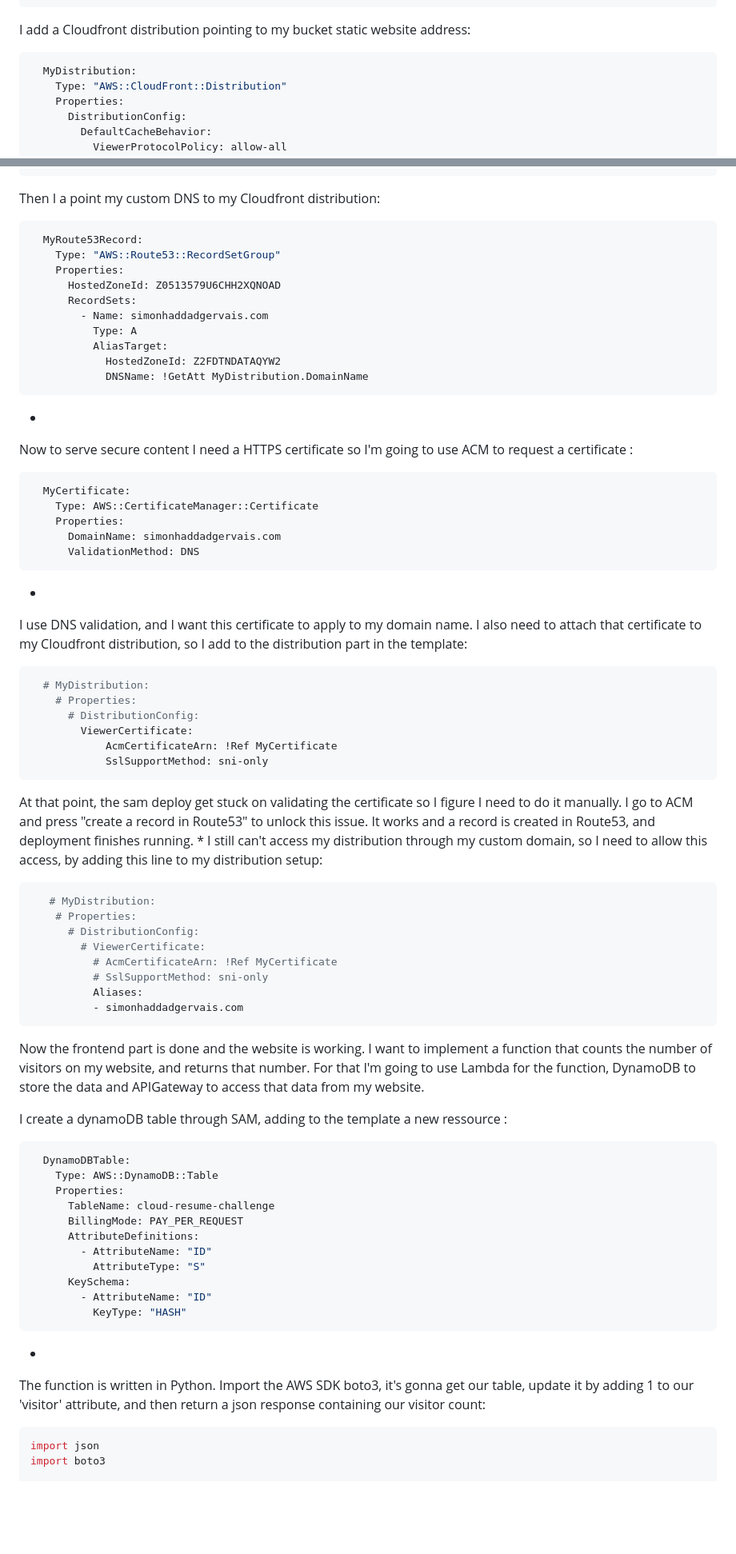
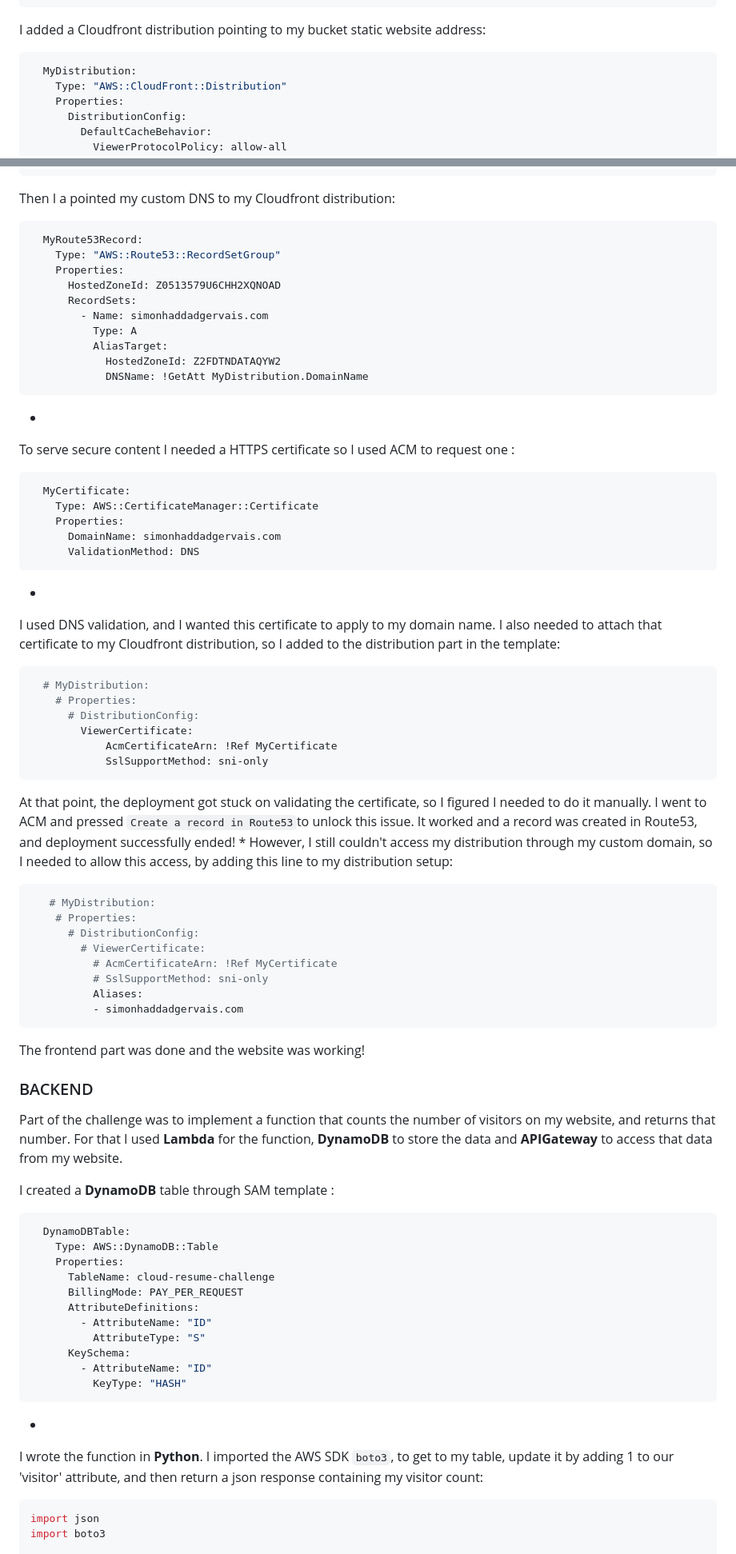
Before and after one commit to simonhaddadgervais/portfolio-SAM-githubactions, a Markdown page: README.md, 2 parts joined by grey strips. Shown at 80% size. Rendered like a GitHub page; blank space fills up the shorter version.

````diff
--- a/README.md
+++ b/README.md
@@ -74,7 +85,7 @@ A bucket to store my files, with policy to allow public access
       Bucket: !Ref MyWebsite
 ```
 
-I add a Cloudfront distribution pointing to my bucket static website address:
+I added a Cloudfront distribution pointing to my bucket static website address:
 
 ```yml
   MyDistribution:
@@ -98,7 +109,7 @@ I add a Cloudfront distribution pointing to my bucket static website address:
         DefaultRootObject: index.html
 ```
 
-Then I a point my custom DNS to my Cloudfront distribution:
+Then I a pointed my custom DNS to my Cloudfront distribution:
 ```yml
   MyRoute53Record:
     Type: "AWS::Route53::RecordSetGroup"
@@ -112,7 +123,7 @@ Then I a point my custom DNS to my Cloudfront distribution:
             DNSName: !GetAtt MyDistribution.DomainName
 ```
 *
-Now to serve secure content I need a HTTPS certificate so I'm going to use ACM to request a certificate :
+To serve secure content I needed a HTTPS certificate so I used ACM to request one :
 ```yml
   MyCertificate:
     Type: AWS::CertificateManager::Certificate
@@ -122,8 +133,9 @@ Now to serve secure content I need a HTTPS certificate so I'm going to use ACM t
 ```
 
 *
-I use DNS validation, and I want this certificate to apply to my domain name.
-I also need to attach that certificate to my Cloudfront distribution, so I add to the distribution part in the template:
+I used DNS validation, and I wanted this certificate to apply to my domain name.
+I also needed to attach that certificate to my Cloudfront distribution,
+so I added to the distribution part in the template:
 ```yml
   # MyDistribution:
     # Properties:
@@ -134,11 +146,13 @@ I also need to attach that certificate to my Cloudfront distribution, so I add t
 ```
 
 
-At that point, the sam deploy get stuck on validating the certificate so I figure I need to do it manually. I go to ACM and press "create a record in Route53"
-to unlock this issue. It works and a record is created in Route53, and deployment finishes running.
+At that point, the deployment got stuck on validating the certificate,
+so I figured I needed to do it manually.
+I went to ACM and pressed `Create a record in Route53`to unlock this issue.
+It worked and a record was created in Route53, and deployment successfully ended!
 *
-I still can't access my distribution through my custom domain, so I need to allow this access, by adding this line to my distribution setup:
-
+However, I still couldn't access my distribution through my custom domain,
+so I needed to allow this access, by adding this line to my distribution setup:
 
 
 ```yml
@@ -152,11 +166,15 @@ I still can't access my distribution through my custom domain, so I need to allo
           - simonhaddadgervais.com
 ```
 
-Now the frontend part is done and the website is working.
-I want to implement a function that counts the number of visitors on my website, and returns that number.
-For that I'm going to use Lambda for the function, DynamoDB to store the data and APIGateway to access that data from my website.
+The frontend part was done and the website was working!
 
-I create a dynamoDB table through SAM, adding to the template a new ressource :
+### BACKEND
+
+Part of the challenge was to implement a function that counts the number of visitors on my website, and returns that number.
+For that I used **Lambda** for the function,
+**DynamoDB** to store the data and **APIGateway** to access that data from my website.
+
+I created a **DynamoDB** table through SAM template :
 ```yaml
   DynamoDBTable:
     Type: AWS::DynamoDB::Table
@@ -171,7 +189,8 @@ I create a dynamoDB table through SAM, adding to the template a new ressource :
           KeyType: "HASH"
 ```
 *
-The function is written in Python. Import the AWS SDK boto3, it's gonna get our table, update it by adding 1 to our 'visitor' attribute, and then return a json response containing our visitor count:
+I wrote the function in **Python**. I imported the AWS SDK `boto3`, to get to my table,
+update it by adding 1 to our 'visitor' attribute, and then return a json response containing my visitor count:
 
 ```py
 import json
````
Also changed, not shown: other parts of README.md (+86 -35 lines).
